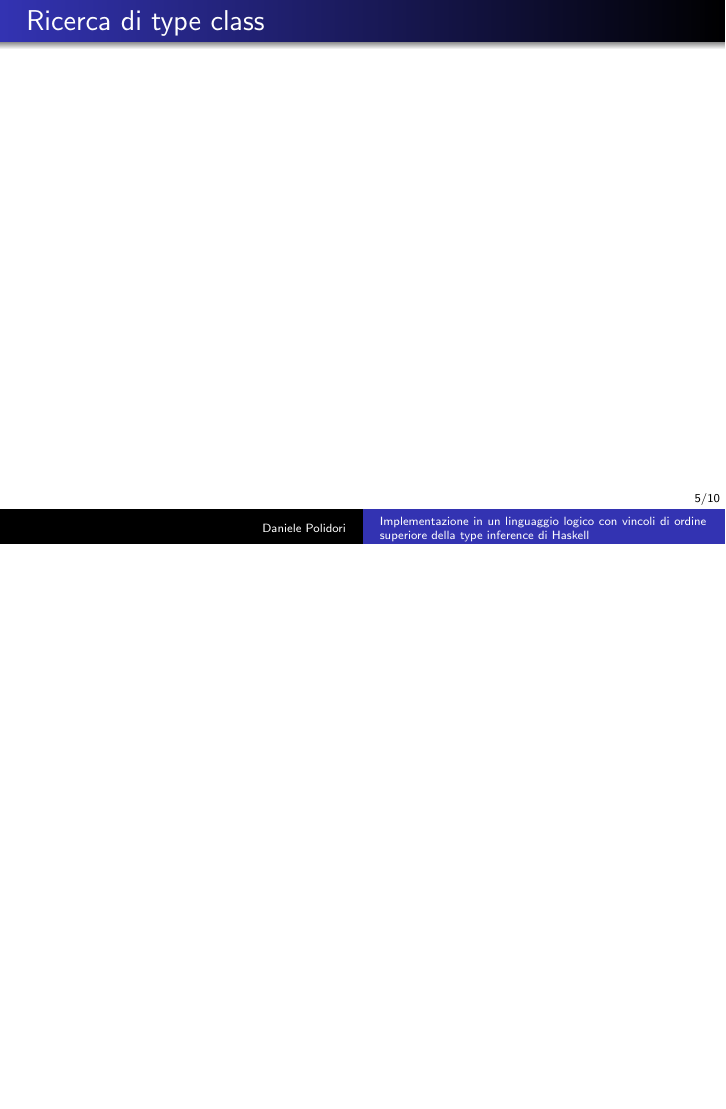
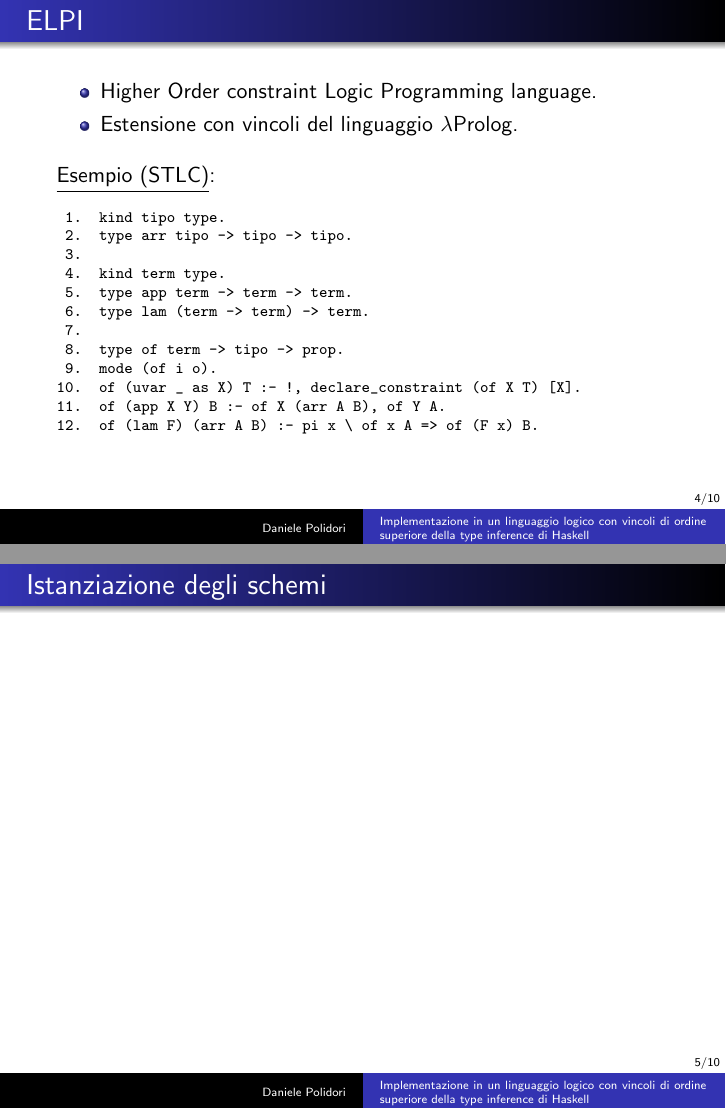
Before and after one commit to danielepolidori/HaskellImplementationInELPI, LaTeX slides (presentazione/Daniele.Polidori.Presentazione.tex): page 5 of 10 before the commit and pages 4 and 5 of 10 after it, the two joined at a grey line, the shorter picture padded with empty space. Compiled offline with pdfLaTeX.

Commit message:
presentazione tesi

```diff
--- a/presentazione/Daniele.Polidori.Presentazione.tex
+++ b/presentazione/Daniele.Polidori.Presentazione.tex
@@ -23,6 +23,11 @@
 
 \setbeamertemplate{navigation symbols}{\tiny\insertframenumber/\inserttotalframenumber}     % Inserisce il numero di pagina al posto dei simboli di navigazione
 \setbeamercolor{navigation symbols}{fg=black}   % Colora di nero i simboli di navigazione
+
+% Cambia la dimensione del font di 'verbatim'
+\makeatletter
+\def\verbatim{\scriptsize\@verbatim \frenchspacing\@vobeyspaces \@xverbatim}
+\makeatother
 
 
 \begin{document}
@@ -68,3 +88,4 @@
 \end{frame}
 
 
+\begin{frame}[fragile=singleslide]      % 'fragile' necessario per usare 'verbatim'
@@ -77,12 +97,30 @@
   \item Estensione con vincoli del linguaggio $\lambda$Prolog.
  \end{itemize}
 
+ \vfill
+
+ \underline{Esempio (STLC)}:
+ \begin{verbatim}
+ 1.  kind tipo type.
+ 2.  type arr tipo -> tipo -> tipo.
+ 3.
+ 4.  kind term type.
+ 5.  type app term -> term -> term.
+ 6.  type lam (term -> term) -> term.
+ 7.
+ 8.  type of term -> tipo -> prop.
+ 9.  mode (of i o).
+10.  of (uvar _ as X) T :- !, declare_constraint (of X T) [X].
+11.  of (app X Y) B :- of X (arr A B), of Y A.
+12.  of (lam F) (arr A B) :- pi x \ of x A => of (F x) B.
+ \end{verbatim}
+
 \end{frame}
 
 
 \begin{frame}
 
- \frametitle{Ricerca di type class}
+ \frametitle{Istanziazione degli schemi}
 
  % ...
 
```
Also changed, not shown: presentazione/Daniele.Polidori.Presentazione.pdf, presentazione/Daniele.Polidori.Presentazione.tex (29 more changed lines), 1 other file.
